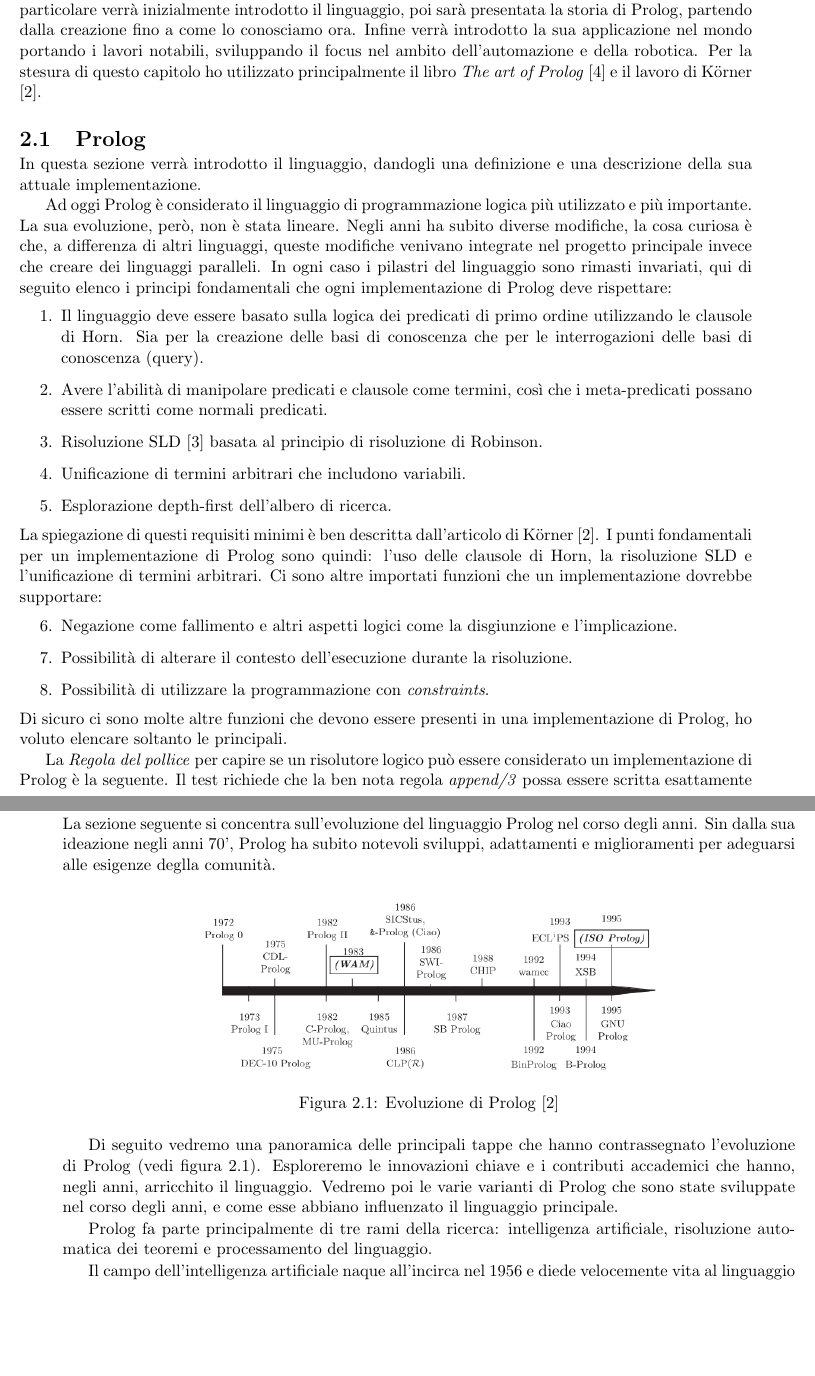
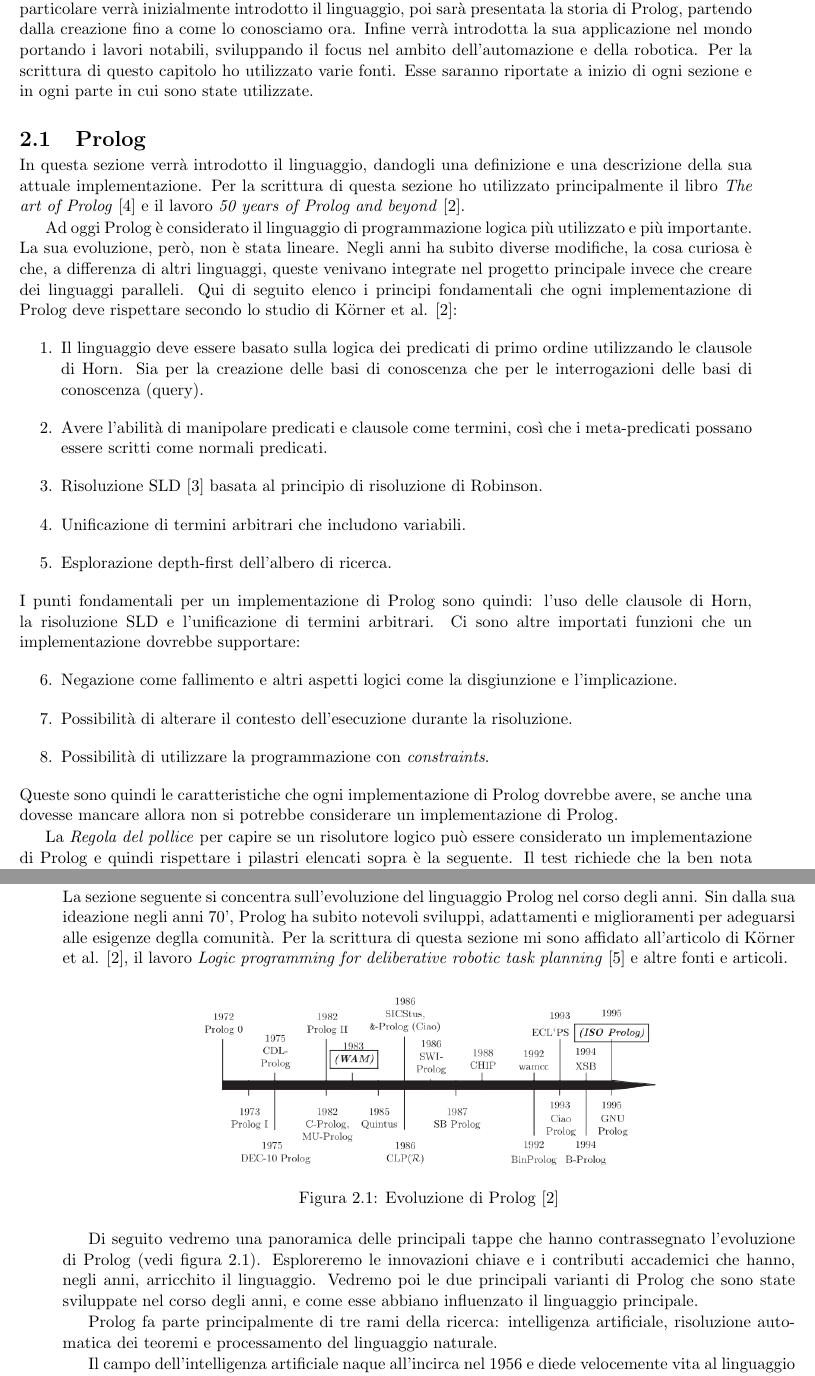
Before and after one commit to davidedema/bachelor_thesis, a LaTeX thesis (de_martini_davide_ice_2022_2023.tex, which reads capitolo2.tex): two parts of pages 6 and 9 of 13, joined at a grey line, cut so that both start at the same text, the shorter picture padded with empty space. Compiled offline with pdfLaTeX.

Commit message:
Review chap 2, sintax part is incomplete

```diff
--- a/capitolo2.tex
+++ b/capitolo2.tex
@@ -2,8 +2,8 @@
 \label{cha:statoarte}
 In questo capitolo verranno presentati i principali lavori che compongono lo stato
 dell'arte di Prolog. In particolare verrà inizialmente introdotto il linguaggio, poi sarà presentata la storia di Prolog, partendo dalla creazione
-fino a come lo conosciamo ora. Infine verrà introdotto la sua applicazione nel mondo portando i lavori notabili, sviluppando il focus nel ambito dell'automazione e della robotica.
-Per la stesura di questo capitolo ho utilizzato principalmente il libro \textit{The art of Prolog} \cite{krause_1995} e il lavoro di K\"orner \cite{korner2022fifty}.
+fino a come lo conosciamo ora. Infine verrà introdotta la sua applicazione nel mondo portando i lavori notabili, sviluppando il focus nel ambito dell'automazione e della robotica.
+Per la scrittura di questo capitolo ho utilizzato varie fonti. Esse saranno riportate a inizio di ogni sezione e in ogni parte in cui sono state utilizzate.
 \section{Prolog}
 \label{sec:prolog}
 %%
@@ -16,11 +16,11 @@ Per la stesura di questo capitolo ho utilizzato principalmente il libro \textit{
 % Esso è associato spesso ad applicazioni di intelligenza artificiale e di linguistica computazionale, negli anni è stato usato per un'infinià di compiti,
 % è stato addirittura impiegato come linguaggio per la creazione di un server web (VEDERE SITO SWIPROLOG).
 
-In questa sezione verrà introdotto il linguaggio, dandogli una definizione e una descrizione della sua attuale implementazione.
+In questa sezione verrà introdotto il linguaggio, dandogli una definizione e una descrizione della sua attuale implementazione. Per la scrittura di questa sezione ho utilizzato principalmente il libro \textit{The art of Prolog} \cite{krause_1995} e il lavoro \textit{50 years of Prolog and beyond} \cite{korner2022fifty}.
 
 Ad oggi Prolog è considerato il linguaggio di programmazione logica più utilizzato e più importante. La sua evoluzione, però, non è stata lineare.
-Negli anni ha subito diverse modifiche, la cosa curiosa è che, a differenza di altri linguaggi, queste modifiche venivano integrate nel progetto principale invece che creare dei linguaggi paralleli.
-In ogni caso i pilastri del linguaggio sono rimasti invariati, qui di seguito elenco i principi fondamentali che ogni implementazione di Prolog deve rispettare:
+Negli anni ha subito diverse modifiche, la cosa curiosa è che, a differenza di altri linguaggi, queste venivano integrate nel progetto principale invece che creare dei linguaggi paralleli.
+Qui di seguito elenco i principi fondamentali che ogni implementazione di Prolog deve rispettare secondo lo studio di K\"orner et al. \cite{korner2022fifty}:
 \begin{enumerate}
     \item Il linguaggio deve essere basato sulla logica dei predicati di primo ordine utilizzando le clausole di Horn. Sia per la creazione delle basi di conoscenza che per le interrogazioni delle basi di conoscenza (query).
     \item Avere l'abilità di manipolare predicati e clausole come termini, così che i meta-predicati possano essere scritti come normali predicati.
@@ -28,7 +28,7 @@ In ogni caso i pilastri del linguaggio sono rimasti invariati, qui di seguito el
     \item Unificazione di termini arbitrari che includono variabili.
     \item Esplorazione depth-first dell'albero di ricerca.
 \end{enumerate}
-La spiegazione di questi requisiti minimi è ben descritta dall'articolo di K\"orner \cite{korner2022fifty}. I punti fondamentali per un implementazione di Prolog sono quindi: l'uso delle clausole
+I punti fondamentali per un implementazione di Prolog sono quindi: l'uso delle clausole
 di Horn, la risoluzione SLD e l'unificazione di termini arbitrari. Ci sono altre importati funzioni che un implementazione dovrebbe supportare:
 \begin{enumerate}
     \setcounter{enumi}{5}
@@ -36,9 +36,9 @@ di Horn, la risoluzione SLD e l'unificazione di termini arbitrari. Ci sono altre
     \item Possibilità di alterare il contesto dell'esecuzione durante la risoluzione.
     \item Possibilità di utilizzare la programmazione con \textit{constraints}.
 \end{enumerate}
-Di sicuro ci sono molte altre funzioni che devono essere presenti in una implementazione di Prolog, ho voluto elencare soltanto le principali.
+Queste sono quindi le caratteristiche che ogni implementazione di Prolog dovrebbe avere, se anche una dovesse mancare allora non si potrebbe considerare un implementazione di Prolog.
 
-La \textit{Regola del pollice} per capire se un risolutore logico può essere considerato un implementazione di Prolog è la seguente.
+La \textit{Regola del pollice} per capire se un risolutore logico può essere considerato un implementazione di Prolog e quindi rispettare i pilastri elencati sopra è la seguente.
 Il test richiede che la ben nota regola \textit{append/3} possa essere scritta esattamente come segue
 \begin{verbatim}
     append([], X, X).
@@ -171,10 +172,11 @@ Facendo così Prolog ha esplorato tutte le alternative possibili dell'albero di
 Prolog fornisce un insieme di strumenti per il debugging, uno di questi è il \textit{trace}. Questo strumento permette di vedere l'esecuzione del programma passo passo.
 In questo modo è possibile vedere come Prolog risolve le query e quali clausole vengono selezionate. Nella console di SWI-Prolog è possibile attivare il trace con il comando \textit{trace.} e disattivarlo con \textit{notrace.}.
 Avviandolo ad ogni chiamata di un predicato verrà mostrato il suo nome e i suoi argomenti. Inoltre verrà mostrato il risultato della sua risoluzione. Questo renderà il debugging di un programma più semplice, e permetterà di capire meglio il funzionamento di Prolog.
+
 \section{Evoluzione di prolog}
 \label{sec:evoluzione}
 La sezione seguente si concentra sull'evoluzione del linguaggio Prolog nel corso degli anni. Sin dalla sua ideazione negli anni 70', Prolog ha subito notevoli sviluppi, adattamenti e miglioramenti per adeguarsi
-alle esigenze deglla comunità.
+alle esigenze deglla comunità. Per la scrittura di questa sezione mi sono affidato all'articolo di K\"orner et al. \cite{korner2022fifty}, il lavoro \textit{Logic programming for deliberative robotic task planning} \cite{meli2023logic} e altre fonti e articoli.
 \begin{figure}[h!]
     \centering
     \includegraphics[scale=0.5]{images/prologhist.png}
@@ -183,10 +185,9 @@ alle esigenze deglla comunità.
 \end{figure}
 
 Di seguito vedremo una panoramica delle principali tappe che hanno contrassegnato l'evoluzione di Prolog (vedi figura \ref{fig:prologhist}). Esploreremo le innovazioni chiave e i contributi accademici
-che hanno, negli anni, arricchito il linguaggio. Vedremo poi le varie varianti di Prolog che sono state sviluppate nel corso degli anni, e come esse abbiano influenzato
-il linguaggio principale.
+che hanno, negli anni, arricchito il linguaggio. Vedremo poi le due principali varianti di Prolog che sono state sviluppate nel corso degli anni, e come esse abbiano influenzato il linguaggio principale.
 
-Prolog fa parte principalmente di tre rami della ricerca: intelligenza artificiale, risoluzione automatica dei teoremi e processamento del linguaggio.
+Prolog fa parte principalmente di tre rami della ricerca: intelligenza artificiale, risoluzione automatica dei teoremi e processamento del linguaggio naturale.
 
 Il campo dell'intelligenza artificiale naque all'incirca nel 1956 e diede velocemente vita al linguaggio di programmazione funzionale LISP. Da li in poi
 l'interesse aumentò e diede vita ad altri linguaggi più o meno ad alto livello.
```
Also changed, not shown: biblio.bib (+7 -0 lines), de_martini_davide_ice_2022_2023.bbl, de_martini_davide_ice_2022_2023.pdf, capitolo2.tex (32 more changed lines), 5 other files.
